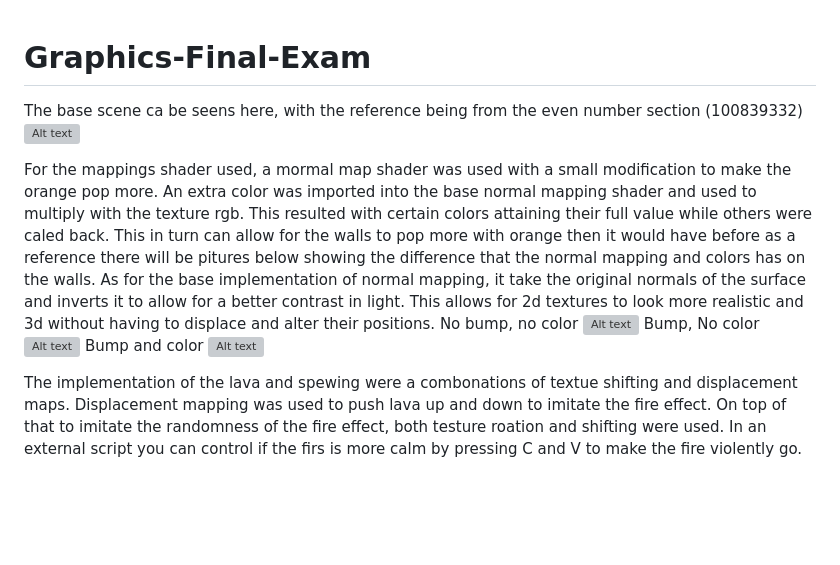
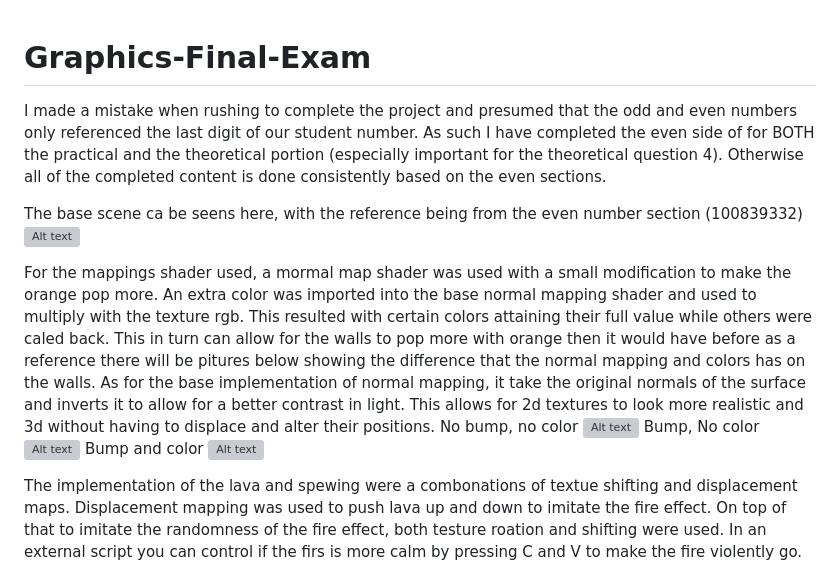
Before and after one commit to Void-Foxy/Graphics-Final-Exam, a Markdown page: README.md, the part around the change printed below. Rendered like a GitHub page; blank space fills up the shorter version; grey boxes are pictures that could not be loaded.

```diff
--- a/README.md
+++ b/README.md
@@ -1,4 +1,5 @@
 # Graphics-Final-Exam
+ I made a mistake when rushing to complete the project and presumed that the odd and even numbers only referenced the last digit of our student number. As such I have completed the even side of for BOTH the practical and the theoretical portion (especially important for the theoretical question 4). Otherwise all of the completed content is done consistently based on the even sections.
 
 The base scene ca be seens here, with the reference being from the even number section (100839332)
  ![Alt text](baseScene.png "gitignore")
```
Also changed, not shown: other parts of README.md (+1 -1 lines).
